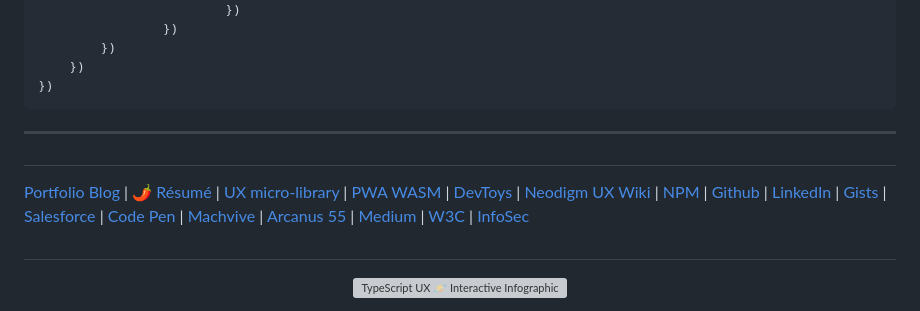
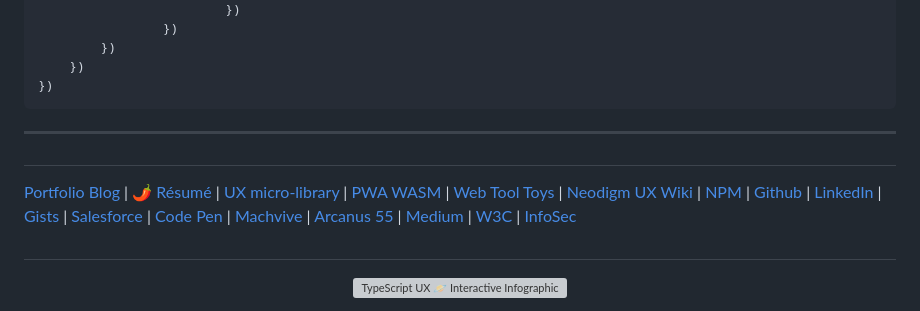
Before and after one commit to neodigm/end_to_end_testing, a Markdown page: README.md, the part around the change. GitHub-like rendering; grey boxes are pictures that could not be loaded.

````diff
--- a/README.md
+++ b/README.md
@@ -153,14 +153,13 @@ describe('E2E test | Hotel navigation, selection, and discovery', () => {
 })
 ```
 
-
 ---
 #
 [Portfolio Blog](https://www.theScottKrause.com) |
 [🌶️ Résumé](https://thescottkrause.com/Arcanus_Scott_C_Krause_2023.pdf) |
 [UX micro-library](https://thescottkrause.com/emerging_tech/neodigm55_ux_library/) |
 [PWA WASM](https://www.thescottkrause.com/emerging_tech/curated-pwa-links/) |
-[DevToys](https://www.thescottkrause.com/devtoys/) |
+[Web Tool Toys](https://www.webtooltoys.com/) |
 [Neodigm UX Wiki](https://github.com/arcanus55/neodigm55/wiki/Cheat-Sheet) |
 [NPM](https://www.npmjs.com/~neodigm) |
 [Github](https://github.com/neodigm) |
````
